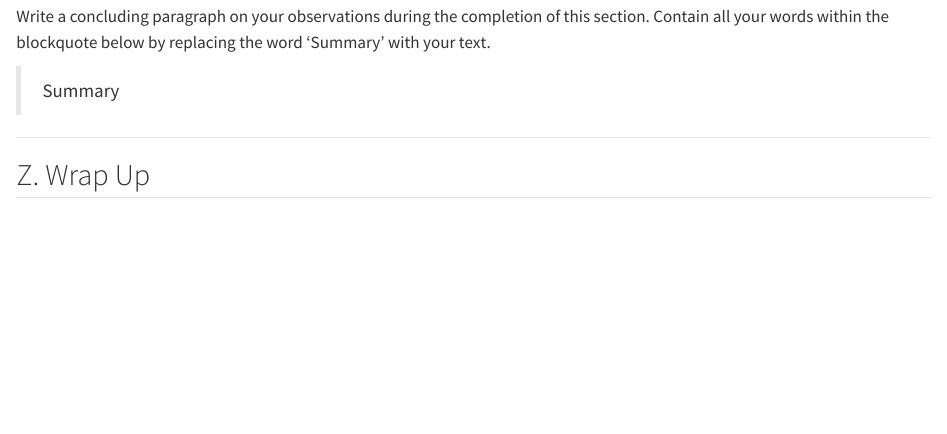
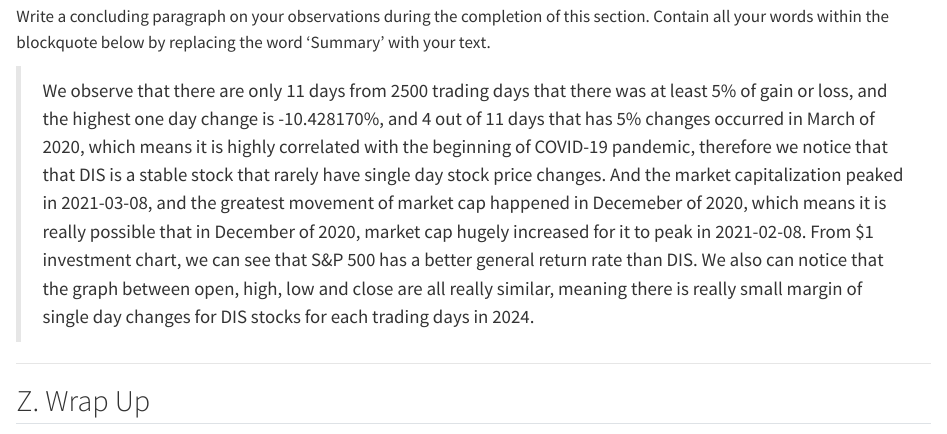
Before and after one commit to AJiang25/SML201_Project_1, a Quarto document (SML_201_Project_1.qmd): the page in a window 1100 px wide, from 15170 px down. Rendered offline with R 4.5, knitr and Pandoc in place of Quarto, with nearby package versions; some code elsewhere in the file could not run offline; long lines of code are wrapped.

Commit message:
c3 summary

```diff
--- a/SML_201_Project_1.qmd
+++ b/SML_201_Project_1.qmd
@@ -579,7 +579,7 @@
 
 Write a concluding paragraph on your observations during the completion of this section. Contain all your words within the blockquote below by replacing the word 'Summary' with your text.
 
-> Summary
+> We observe that there are only 11 days from 2500 trading days that there was at least 5% of gain or loss, and the highest one day change is -10.428170%, and 4 out of 11 days that has 5% changes occurred in March of 2020, which means it is highly correlated with the beginning of COVID-19 pandemic, therefore we notice that that DIS is a stable stock that rarely have single day stock price changes. And the market capitalization peaked in 2021-03-08, and the greatest movement of market cap happened in Decemeber of 2020, which means it is really possible that in December of 2020, market cap hugely increased for it to peak in 2021-02-08. From \$1 investment chart, we can see that S&P 500 has a better general return rate than DIS. We also can notice that the graph between open, high, low and close are all really similar, meaning there is really small margin of single day changes for DIS stocks for each trading days in 2024.
 
 ------------------------------------------------------------------------
 
```
